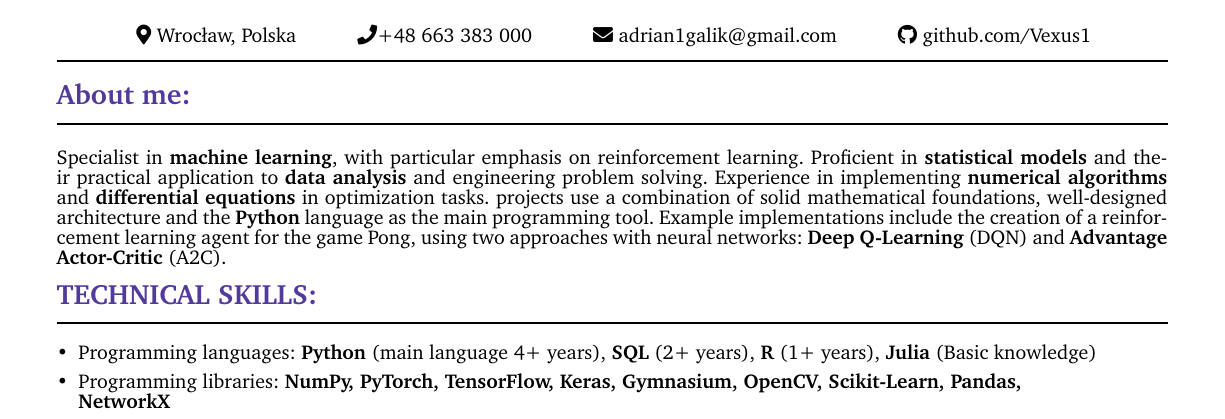
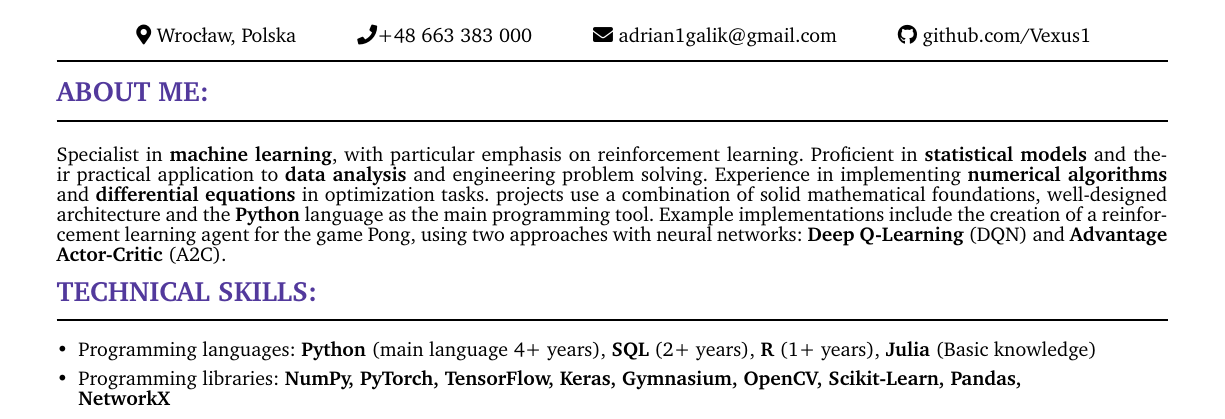
Before and after one commit to Vexus1/cv, a LaTeX CV (cv_adrian_galik_eng.tex): part of page 1 of 2, cut so that both start at the same text. Compiled offline with pdfLaTeX.

Commit message:
corrections

```diff
--- a/cv_adrian_galik_eng.tex
+++ b/cv_adrian_galik_eng.tex
@@ -36,7 +36,7 @@
 \noindent \longline
 \\ \\
 % O MNIE
-\noindent \fontsize{14pt}{14pt}\selectfont \textbf{\color{Violet}About me:}
+\noindent \fontsize{14pt}{14pt}\selectfont \textbf{\color{Violet}ABOUT ME:}
 \fontsize{10pt}{10pt}\selectfont
 
 \noindent \longline
```
Also changed, not shown: cv_adrian_galik_eng.pdf, 3 other files.
